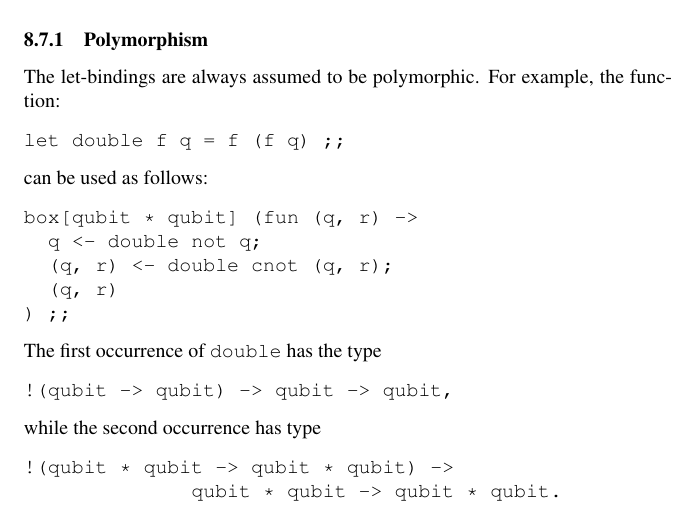
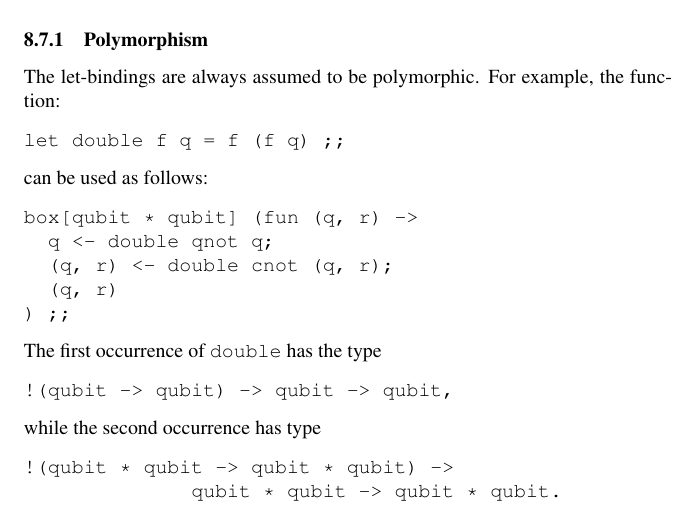
Before and after one commit to HenriChataing/ProtoQuipper, a LaTeX document (report/Proto_Quipper.tex, which reads report/tutorial.tex): part of page 68 of 73, cut so that both start at the same text. Compiled offline with pdfLaTeX.

Commit message:
Renamed "not" gate as "qnot", to avoid clash with eponymous core function

```diff
--- a/report/tutorial.tex
+++ b/report/tutorial.tex
@@ -268,7 +268,7 @@ let double f q = f (f q) ;;
 can be used as follows:
 \begin{verbatim}
 box[qubit * qubit] (fun (q, r) ->
-  q <- double not q;
+  q <- double qnot q;
   (q, r) <- double cnot (q, r);
   (q, r)
 ) ;;
```
Also changed, not shown: report/tutorial.tex (2 more changed lines), 1 other file.
